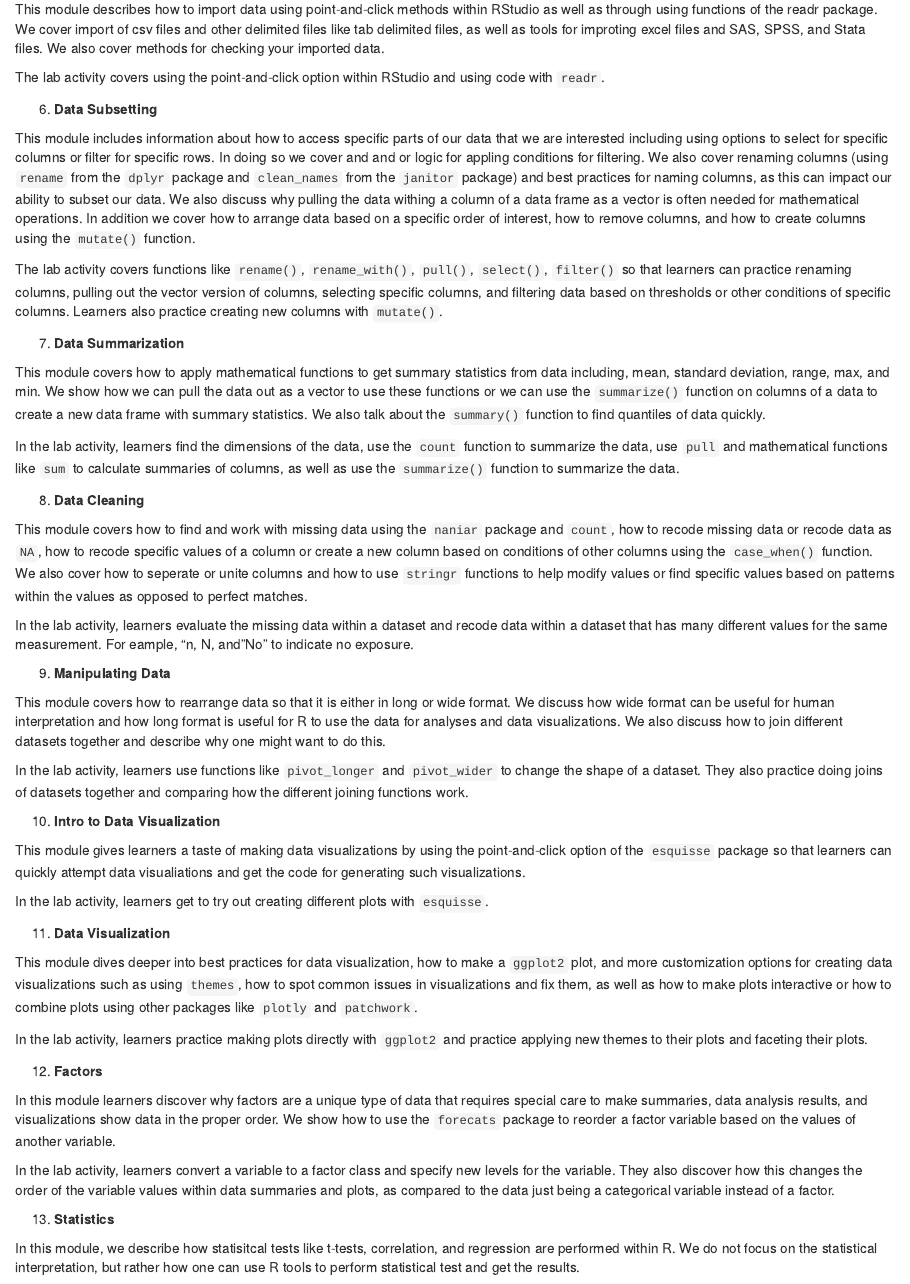
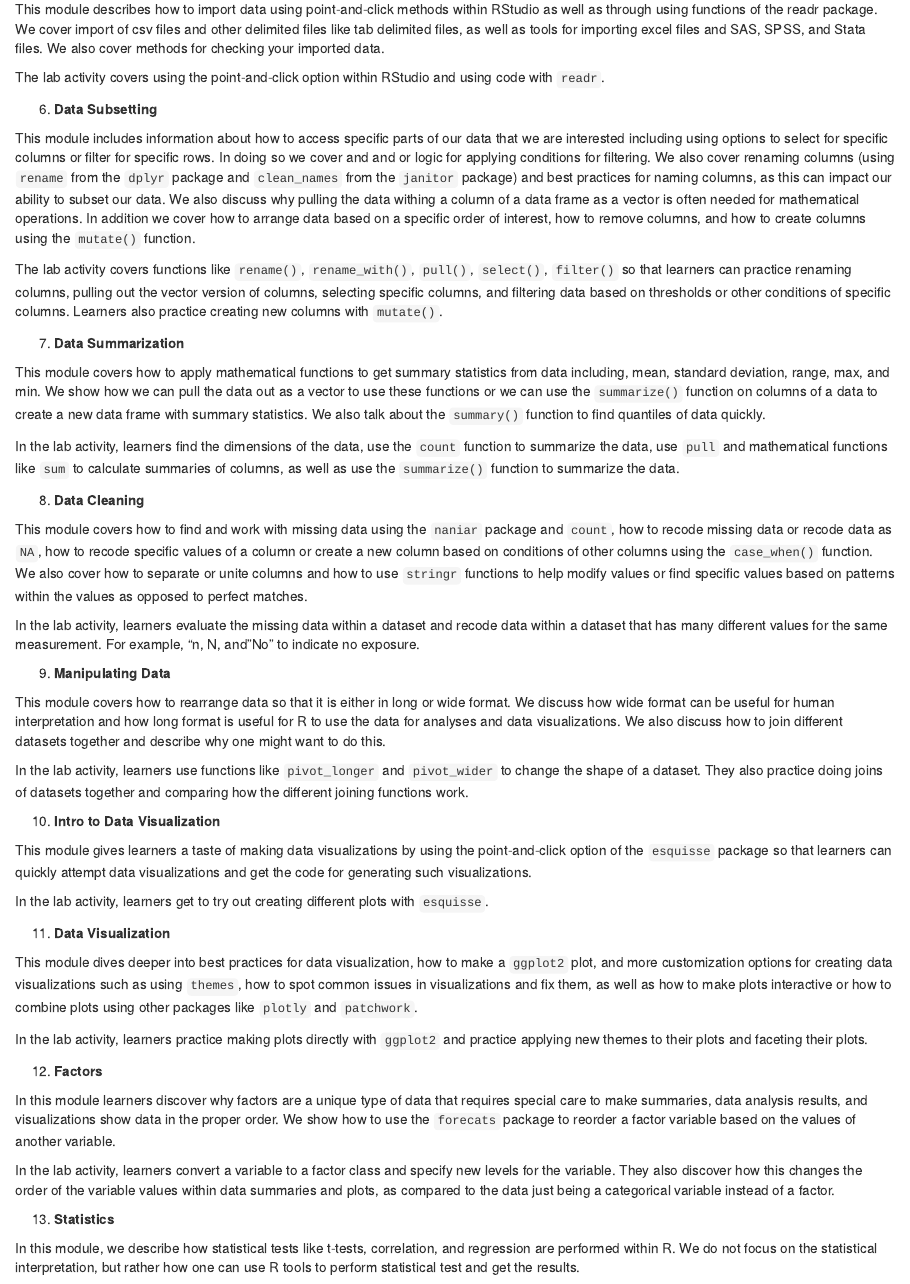
Before and after one commit to fhdsl/daseh_instructor_guide, an R Markdown document (02-daseh_infrastructure.Rmd): the page in a window 1100 px wide, from 1690 px down. Rendered offline with R 4.5, knitr and Pandoc, with nearby package versions; drawn as R Markdown's standard HTML page in place of the format the file asks for; some code elsewhere in the file could not run offline.

Commit message:
starting to fix spelling

```diff
--- a/02-daseh_infrastructure.Rmd
+++ b/02-daseh_infrastructure.Rmd
@@ -93,13 +93,13 @@ The lab activity features tasks like cleaning the environment, using the `set.se
 
 5) **Data Input**
 
-This module describes how to import data using point-and-click methods within RStudio as well as through using functions of the readr package. We cover import of csv files and other delimited files like tab delimited files, as well as tools for improting excel files and SAS, SPSS, and Stata files. We also cover methods for checking your imported data.
+This module describes how to import data using point-and-click methods within RStudio as well as through using functions of the readr package. We cover import of csv files and other delimited files like tab delimited files, as well as tools for importing excel files and SAS, SPSS, and Stata files. We also cover methods for checking your imported data.
 
 The lab activity covers using the point-and-click option within RStudio and using code with `readr`.
 
 6) **Data Subsetting**
 
-This module includes information about how to access specific parts of our data that we are interested including using options to select for specific columns or filter for specific rows. In doing so we cover and and or logic for appling conditions for filtering. We also cover renaming columns (using `rename` from the `dplyr` package and `clean_names` from the `janitor` package) and best practices for naming columns, as this can impact our ability to subset our data. We also discuss why pulling the data withing a column of a data frame as a vector is often needed for mathematical operations. In addition we cover how to arrange data based on a specific order of interest, how to remove columns, and how to create columns using the `mutate()` function.
+This module includes information about how to access specific parts of our data that we are interested including using options to select for specific columns or filter for specific rows. In doing so we cover and and or logic for applying conditions for filtering. We also cover renaming columns (using `rename` from the `dplyr` package and `clean_names` from the `janitor` package) and best practices for naming columns, as this can impact our ability to subset our data. We also discuss why pulling the data withing a column of a data frame as a vector is often needed for mathematical operations. In addition we cover how to arrange data based on a specific order of interest, how to remove columns, and how to create columns using the `mutate()` function.
 
 The lab activity covers functions like `rename()`, `rename_with()`, `pull()`, `select()`, `filter()` so that learners can practice renaming columns, pulling out the vector version of columns, selecting specific columns, and filtering data based on thresholds or other conditions of specific columns. Learners also practice creating new columns with `mutate()`.
 
@@ -112,9 +112,9 @@ In the lab activity, learners find the dimensions of the data, use the `count` f
 
 8) **Data Cleaning**
 
-This module covers how to find and work with missing data using the `naniar` package and `count`, how to recode missing data or recode data as `NA`, how to recode specific values of a column or create a new column based on conditions of other columns using the `case_when()` function. We also cover how to seperate or unite columns and how to use `stringr` functions to help modify values or find specific values based on patterns within the values as opposed to perfect matches.
+This module covers how to find and work with missing data using the `naniar` package and `count`, how to recode missing data or recode data as `NA`, how to recode specific values of a column or create a new column based on conditions of other columns using the `case_when()` function. We also cover how to separate or unite columns and how to use `stringr` functions to help modify values or find specific values based on patterns within the values as opposed to perfect matches.
 
-In the lab activity, learners evaluate the missing data within a dataset and recode data within a dataset that has many different values for the same measurement. For eample, "n, N, and "No" to indicate no exposure.
+In the lab activity, learners evaluate the missing data within a dataset and recode data within a dataset that has many different values for the same measurement. For example, "n, N, and "No" to indicate no exposure.
 
 9) **Manipulating Data**
 
@@ -126,7 +126,7 @@ In the lab activity, learners use functions like `pivot_longer` and `pivot_wider
 
 10) **Intro to Data Visualization**
 
-This module gives learners a taste of making data visualizations by using the point-and-click option of the `esquisse` package so that learners can quickly attempt data visualiations and get the code for generating such visualizations.
+This module gives learners a taste of making data visualizations by using the point-and-click option of the `esquisse` package so that learners can quickly attempt data visualizations and get the code for generating such visualizations.
 
 In the lab activity, learners get to try out creating different plots with `esquisse`.
 
@@ -147,7 +147,7 @@ In the lab activity, learners convert a variable to a factor class and specify n
 
 13) **Statistics**
 
-In this module, we describe how statisitcal tests like t-tests, correlation, and regression are performed within R. We do not focus on the statistical interpretation, but rather how one can use R tools to perform statistical test and get the results.
+In this module, we describe how statistical tests like t-tests, correlation, and regression are performed within R. We do not focus on the statistical interpretation, but rather how one can use R tools to perform statistical test and get the results.
 
 In the lab activity, learners perform a correlation test between two vectors, perform a t-test, and perform regressions (including a logistic regression).
 
```
